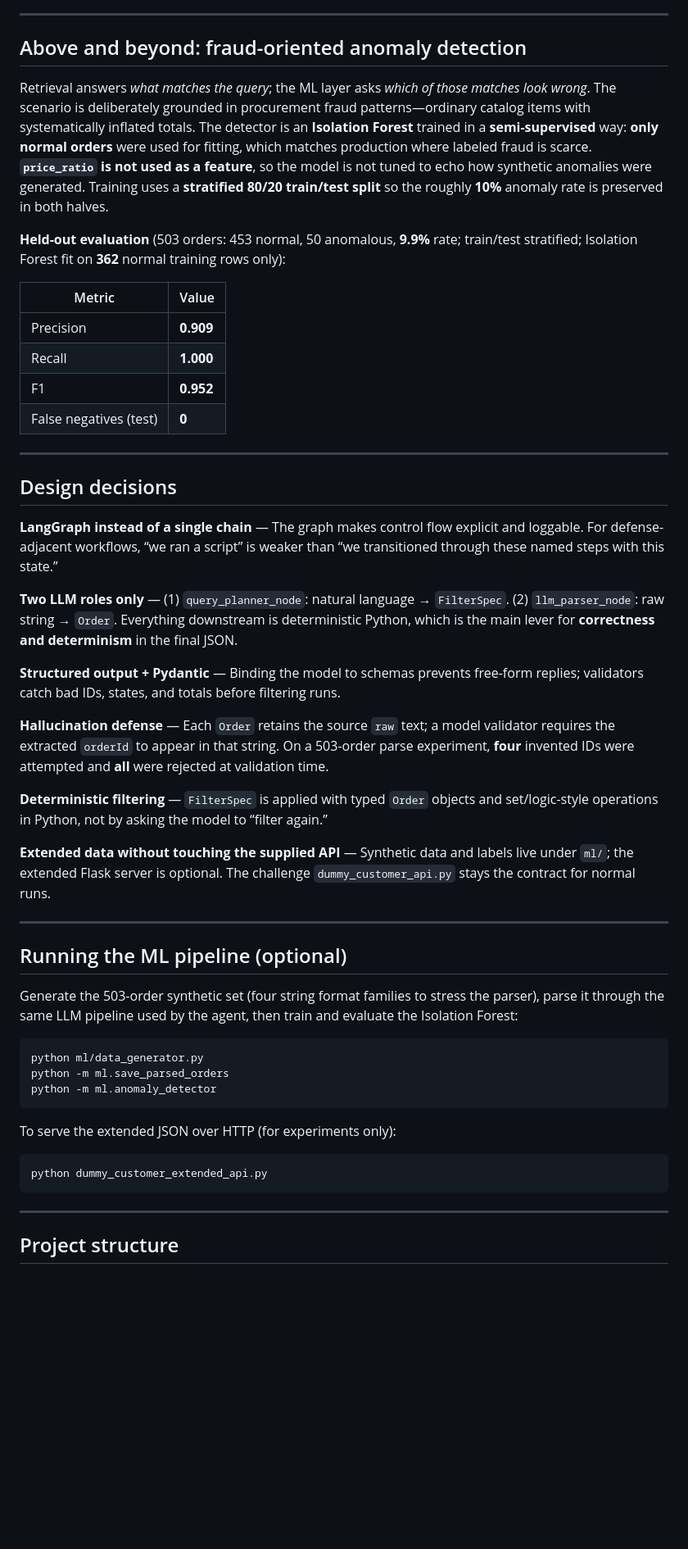
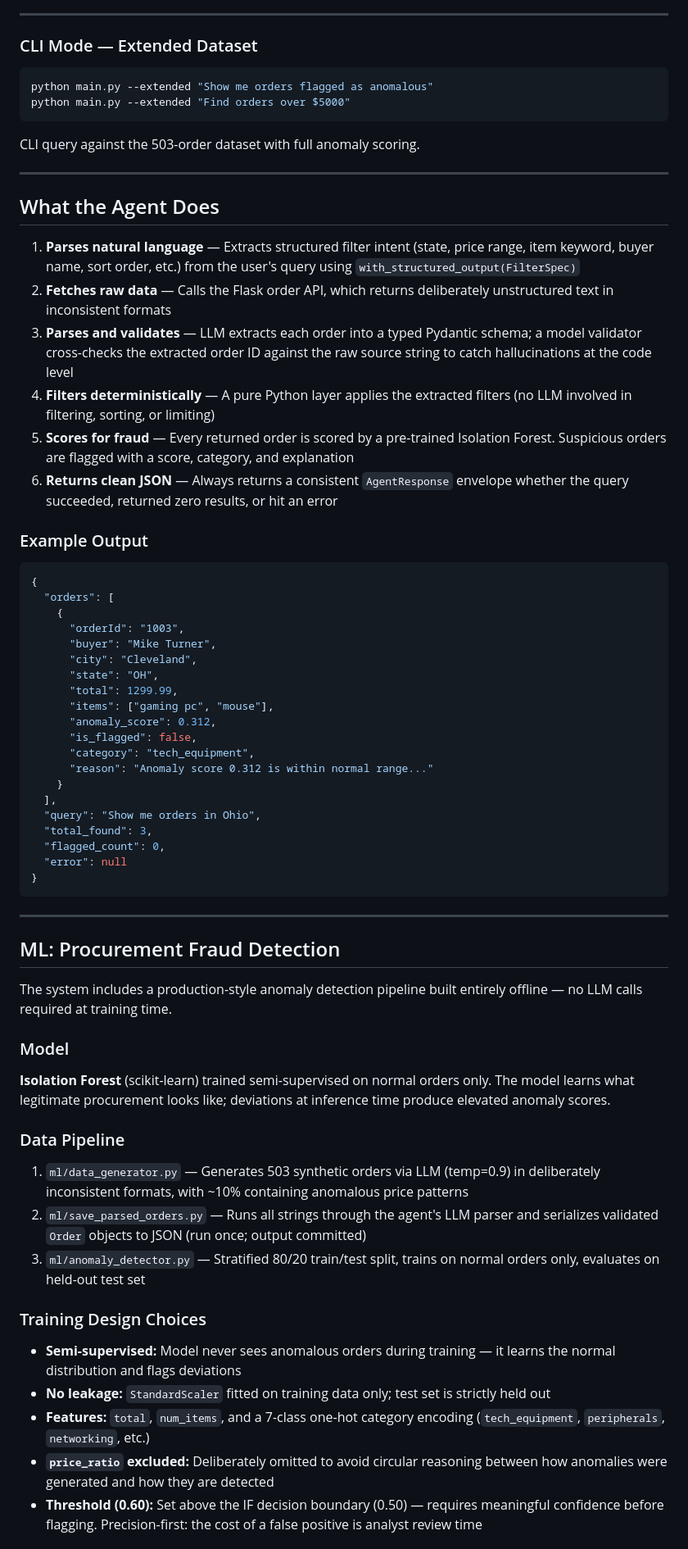
Before and after one commit to Cameronr11/RaftTakeHome, a Markdown page: README.md, the part around one of its changes. Shown at 82% size. Drawn GitHub-style; blank space fills up the shorter version.

````diff
--- a/README.md
+++ b/README.md
@@ -52,53 +41,67 @@ The agent is a compiled **LangGraph** graph: each transition is named, and impor
 
 ---
 
-## Above and beyond: fraud-oriented anomaly detection
-
-Retrieval answers *what matches the query*; the ML layer asks *which of those matches look wrong*. The scenario is deliberately grounded in procurement fraud patterns—ordinary catalog items with systematically inflated totals. The detector is an **Isolation Forest** trained in a **semi-supervised** way: **only normal orders** were used for fitting, which matches production where labeled fraud is scarce. **`price_ratio` is not used as a feature**, so the model is not tuned to echo how synthetic anomalies were generated. Training uses a **stratified 80/20 train/test split** so the roughly **10%** anomaly rate is preserved in both halves.
-
-**Held-out evaluation** (503 orders: 453 normal, 50 anomalous, **9.9%** rate; train/test stratified; Isolation Forest fit on **362** normal training rows only):
-
-| Metric | Value |
-|--------|--------|
-| Precision | **0.909** |
-| Recall | **1.000** |
-| F1 | **0.952** |
-| False negatives (test) | **0** |
+### CLI Mode — Extended Dataset
+```bash
+python main.py --extended "Show me orders flagged as anomalous"
+python main.py --extended "Find orders over $5000"
+```
+CLI query against the 503-order dataset with full anomaly scoring.
 
 ---
 
-## Design decisions
+## What the Agent Does
 
-**LangGraph instead of a single chain** — The graph makes control flow explicit and loggable. For defense-adjacent workflows, “we ran a script” is weaker than “we transitioned through these named steps with this state.”
+1. **Parses natural language** — Extracts structured filter intent (state, price range, item keyword, buyer name, sort order, etc.) from the user's query using `with_structured_output(FilterSpec)`
+2. **Fetches raw data** — Calls the Flask order API, which returns deliberately unstructured text in inconsistent formats
+3. **Parses and validates** — LLM extracts each order into a typed Pydantic schema; a model validator cross-checks the extracted order ID against the raw source string to catch hallucinations at the code level
+4. **Filters deterministically** — A pure Python layer applies the extracted filters (no LLM involved in filtering, sorting, or limiting)
+5. **Scores for fraud** — Every returned order is scored by a pre-trained Isolation Forest. Suspicious orders are flagged with a score, category, and explanation
+6. **Returns clean JSON** — Always returns a consistent `AgentResponse` envelope whether the query succeeded, returned zero results, or hit an error
 
-**Two LLM roles only** — (1) `query_planner_node`: natural language → `FilterSpec`. (2) `llm_parser_node`: raw string → `Order`. Everything downstream is deterministic Python, which is the main lever for **correctness and determinism** in the final JSON.
+### Example Output
 
-**Structured output + Pydantic** — Binding the model to schemas prevents free-form replies; validators catch bad IDs, states, and totals before filtering runs.
-
-**Hallucination defense** — Each `Order` retains the source `raw` text; a model validator requires the extracted `orderId` to appear in that string. On a 503-order parse experiment, **four** invented IDs were attempted and **all** were rejected at validation time.
-
-**Deterministic filtering** — `FilterSpec` is applied with typed `Order` objects and set/logic-style operations in Python, not by asking the model to “filter again.”
-
-**Extended data without touching the supplied API** — Synthetic data and labels live under `ml/`; the extended Flask server is optional. The challenge `dummy_customer_api.py` stays the contract for normal runs.
-
----
-
-## Running the ML pipeline (optional)
-
-Generate the 503-order synthetic set (four string format families to stress the parser), parse it through the same LLM pipeline used by the agent, then train and evaluate the Isolation Forest:
-
-```bash
-python ml/data_generator.py
-python -m ml.save_parsed_orders
-python -m ml.anomaly_detector
-```
-
-To serve the extended JSON over HTTP (for experiments only):
-
-```bash
-python dummy_customer_extended_api.py
+```json
+{
+  "orders": [
+    {
+      "orderId": "1003",
+      "buyer": "Mike Turner",
+      "city": "Cleveland",
+      "state": "OH",
+      "total": 1299.99,
+      "items": ["gaming pc", "mouse"],
+      "anomaly_score": 0.312,
+      "is_flagged": false,
+      "category": "tech_equipment",
+      "reason": "Anomaly score 0.312 is within normal range..."
+    }
+  ],
+  "query": "Show me orders in Ohio",
+  "total_found": 3,
+  "flagged_count": 0,
+  "error": null
+}
 ```
 
 ---
 
-## Project structure
+## ML: Procurement Fraud Detection
+
+The system includes a production-style anomaly detection pipeline built entirely offline — no LLM calls required at training time.
+
+### Model
+**Isolation Forest** (scikit-learn) trained semi-supervised on normal orders only. The model learns what legitimate procurement looks like; deviations at inference time produce elevated anomaly scores.
+
+### Data Pipeline
+1. `ml/data_generator.py` — Generates 503 synthetic orders via LLM (temp=0.9) in deliberately inconsistent formats, with ~10% containing anomalous price patterns
+2. `ml/save_parsed_orders.py` — Runs all strings through the agent's LLM parser and serializes validated `Order` objects to JSON (run once; output committed)
+3. `ml/anomaly_detector.py` — Stratified 80/20 train/test split, trains on normal orders only, evaluates on held-out test set
+
+### Training Design Choices
+- **Semi-supervised:** Model never sees anomalous orders during training — it learns the normal distribution and flags deviations
+- **No leakage:** `StandardScaler` fitted on training data only; test set is strictly held out
+- **Features:** `total`, `num_items`, and a 7-class one-hot category encoding (`tech_equipment`, `peripherals`, `networking`, etc.)
+- **`price_ratio` excluded:** Deliberately omitted to avoid circular reasoning between how anomalies were generated and how they are detected
+- **Threshold (0.60):** Set above the IF decision boundary (0.50) — requires meaningful confidence before flagging. Precision-first: the cost of a false positive is analyst review time
+
````
Also changed, not shown: other parts of README.md (+93 -58 lines).
